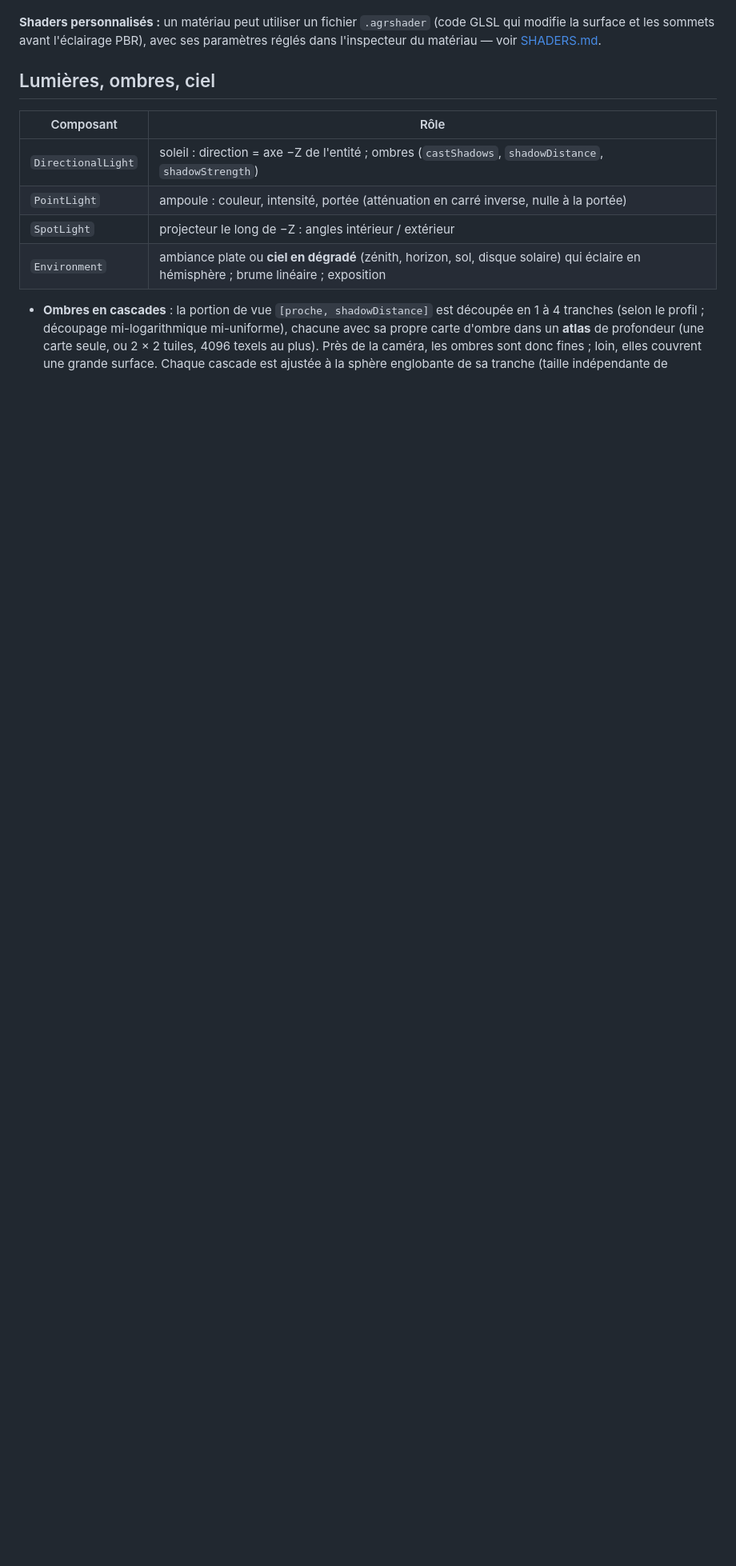
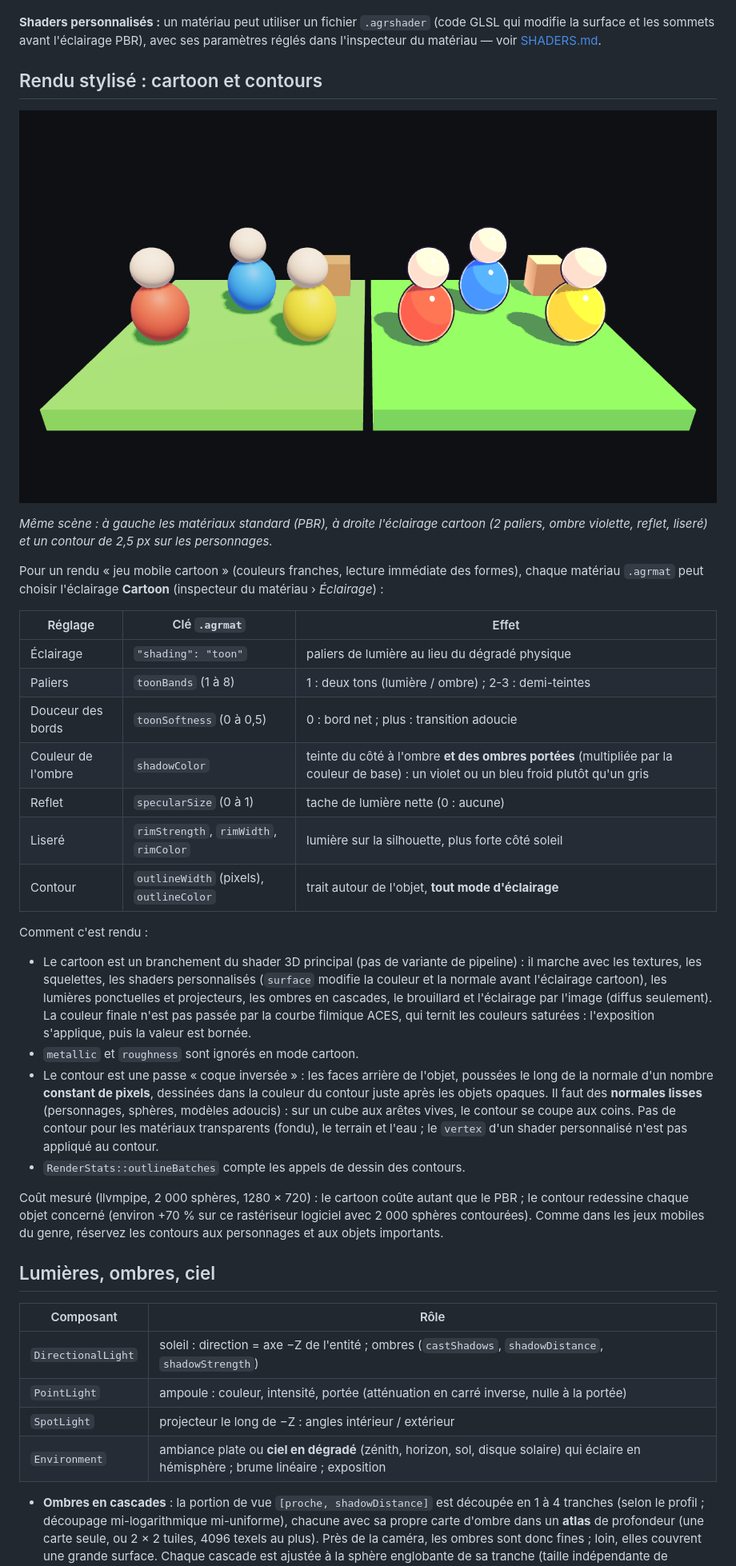
Before and after one commit to julienots/FILE, a Markdown page: docs/3D.md, the part around the change. Shown at 80% size. GitHub-like rendering; pictures changed too: docs/images/toon_compare.png (added); blank space fills up the shorter version.

```diff
--- a/docs/3D.md
+++ b/docs/3D.md
@@ -69,6 +69,46 @@ Ctrl+Z de la scène, qui ne concerne que la scène).
 **Shaders personnalisés :** un matériau peut utiliser un fichier `.agrshader` (code GLSL qui modifie la
 surface et les sommets avant l'éclairage PBR), avec ses paramètres réglés dans l'inspecteur du matériau
 — voir [SHADERS.md](SHADERS.md).
+
+## Rendu stylisé : cartoon et contours
+
+![PBR à gauche, cartoon avec contours à droite](images/toon_compare.png)
+
+*Même scène : à gauche les matériaux standard (PBR), à droite l'éclairage cartoon (2 paliers, ombre
+violette, reflet, liseré) et un contour de 2,5 px sur les personnages.*
+
+Pour un rendu « jeu mobile cartoon » (couleurs franches, lecture immédiate des formes), chaque
+matériau `.agrmat` peut choisir l'éclairage **Cartoon** (inspecteur du matériau › *Éclairage*) :
+
+| Réglage | Clé `.agrmat` | Effet |
+|---|---|---|
+| Éclairage | `"shading": "toon"` | paliers de lumière au lieu du dégradé physique |
+| Paliers | `toonBands` (1 à 8) | 1 : deux tons (lumière / ombre) ; 2-3 : demi-teintes |
+| Douceur des bords | `toonSoftness` (0 à 0,5) | 0 : bord net ; plus : transition adoucie |
+| Couleur de l'ombre | `shadowColor` | teinte du côté à l'ombre **et des ombres portées** (multipliée par la couleur de base) : un violet ou un bleu froid plutôt qu'un gris |
+| Reflet | `specularSize` (0 à 1) | tache de lumière nette (0 : aucune) |
+| Liseré | `rimStrength`, `rimWidth`, `rimColor` | lumière sur la silhouette, plus forte côté soleil |
+| Contour | `outlineWidth` (pixels), `outlineColor` | trait autour de l'objet, **tout mode d'éclairage** |
+
+Comment c'est rendu :
+
+- Le cartoon est un branchement du shader 3D principal (pas de variante de pipeline) : il marche avec
+  les textures, les squelettes, les shaders personnalisés (`surface` modifie la couleur et la normale
+  avant l'éclairage cartoon), les lumières ponctuelles et projecteurs, les ombres en cascades, le
+  brouillard et l'éclairage par l'image (diffus seulement). La couleur finale n'est pas passée par la
+  courbe filmique ACES, qui ternit les couleurs saturées : l'exposition s'applique, puis la valeur est
+  bornée.
+- `metallic` et `roughness` sont ignorés en mode cartoon.
+- Le contour est une passe « coque inversée » : les faces arrière de l'objet, poussées le long de la
+  normale d'un nombre **constant de pixels**, dessinées dans la couleur du contour juste après les objets
+  opaques. Il faut des **normales lisses** (personnages, sphères, modèles adoucis) : sur un cube aux arêtes
+  vives, le contour se coupe aux coins. Pas de contour pour les matériaux transparents (fondu), le
+  terrain et l'eau ; le `vertex` d'un shader personnalisé n'est pas appliqué au contour.
+- `RenderStats::outlineBatches` compte les appels de dessin des contours.
+
+Coût mesuré (llvmpipe, 2 000 sphères, 1280 × 720) : le cartoon coûte autant que le PBR ; le contour
+redessine chaque objet concerné (environ +70 % sur ce rastériseur logiciel avec 2 000 sphères contourées).
+Comme dans les jeux mobiles du genre, réservez les contours aux personnages et aux objets importants.
 
 ## Lumières, ombres, ciel
 
```
Also changed, not shown: 12 other files.
